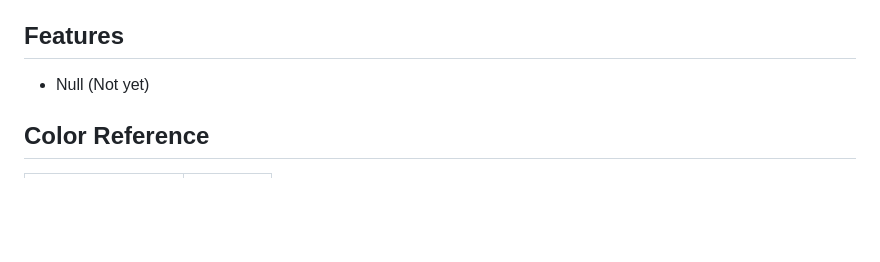
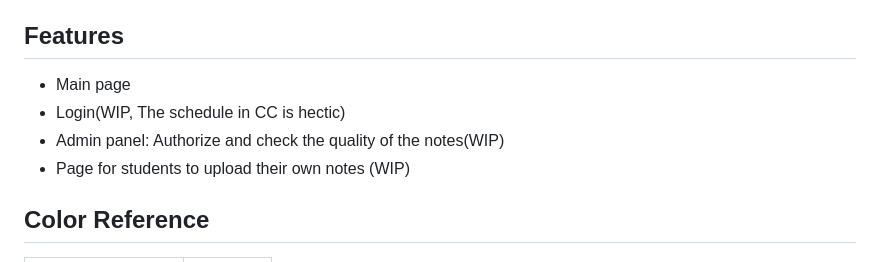
Before and after one commit to Benedict02/caniarc, a Markdown page: README.md, the part around the change. GitHub-like rendering; blank space fills up the shorter version.

```diff
--- a/README.md
+++ b/README.md
@@ -44,7 +44,10 @@ We wish to integrate this project with canitutor in the future. Providing study
 
 ## Features
 
-- Null (Not yet)
+- Main page
+- Login(WIP, The schedule in CC is hectic)
+- Admin panel: Authorize and check the quality of the notes(WIP)
+- Page for students to upload their own notes (WIP)
 
 ## Color Reference
 
```
